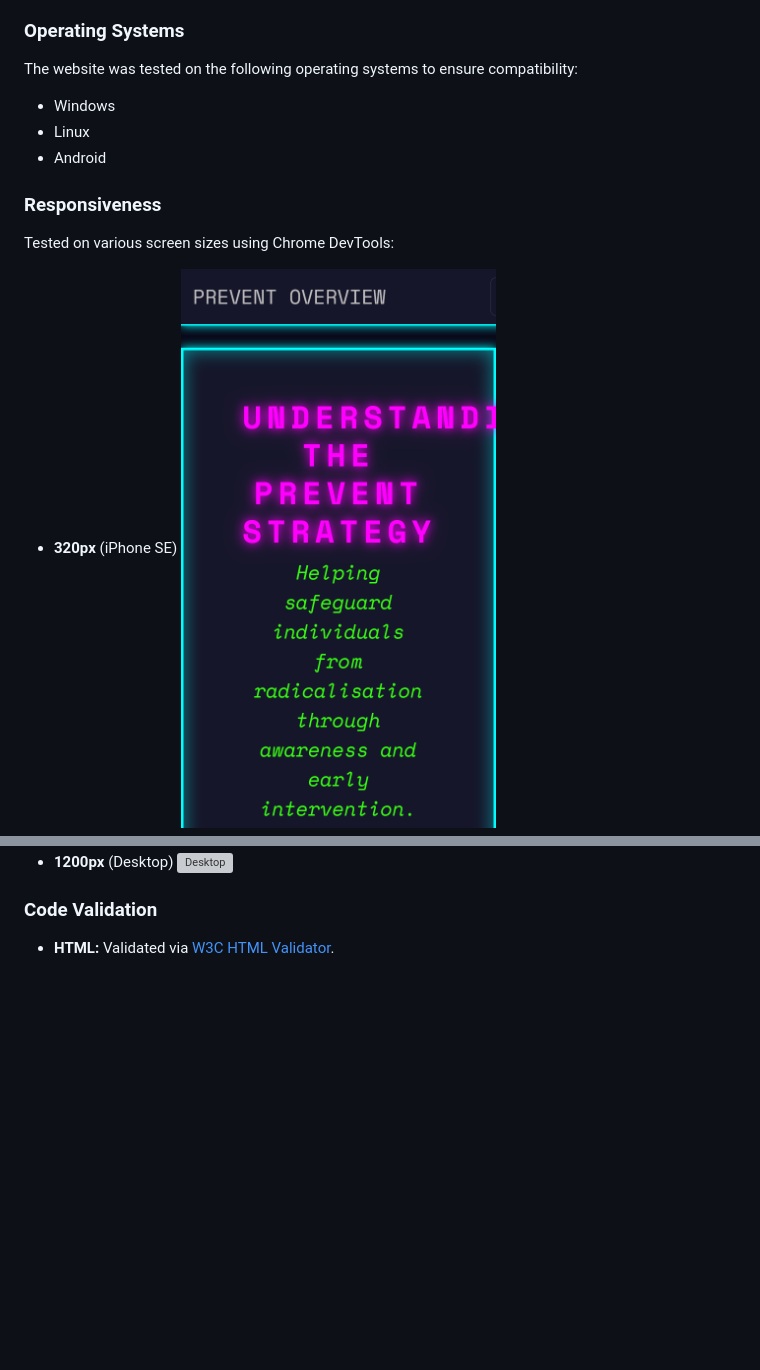
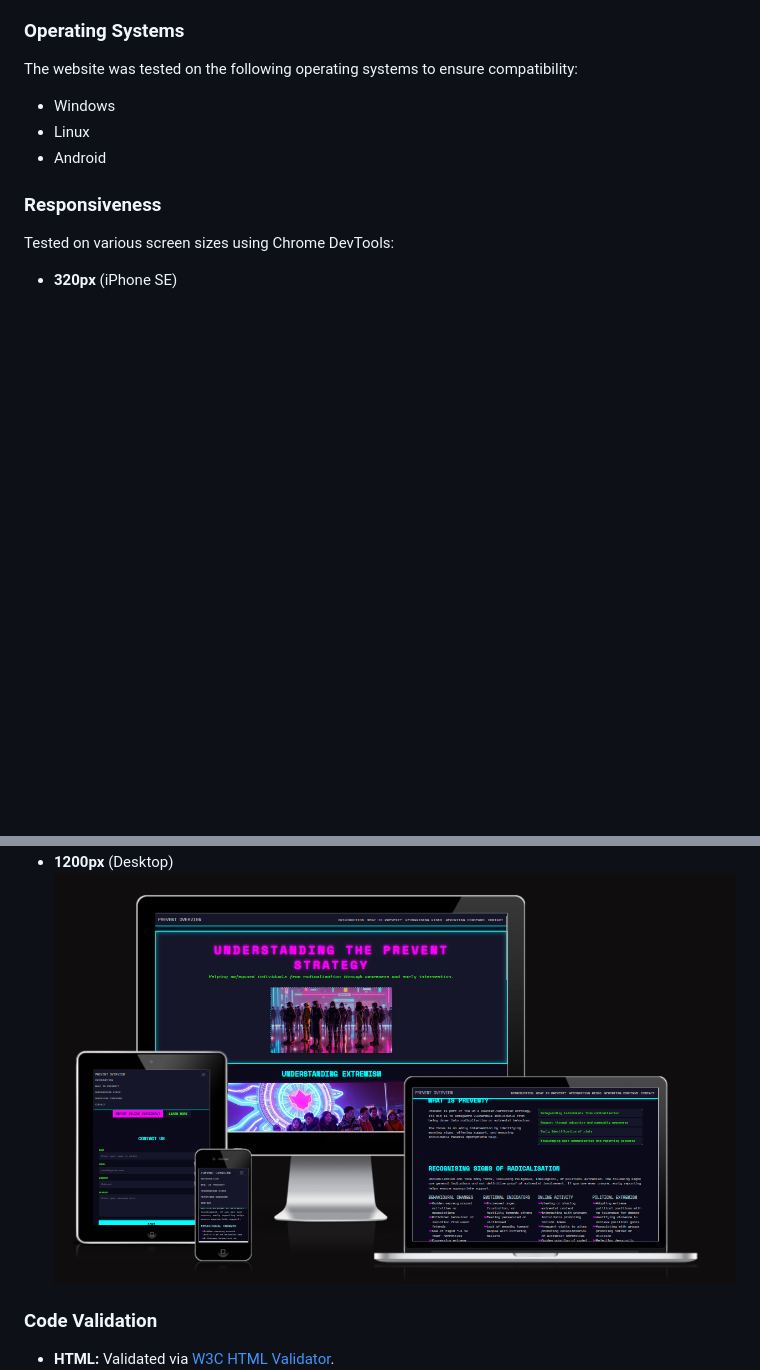
Before and after one commit to steff657/Prevent-Project, a Markdown page: README.md, 2 parts joined by grey strips. Rendered like a GitHub page; pictures changed too: assets/images/test results/320.png (deleted), assets/images/test results/responsive-test.png (added); blank space fills up the shorter version; grey boxes are pictures that could not be loaded.

Commit message:
updated readme, added new image, removed placeholder images

```diff
--- a/README.md
+++ b/README.md
@@ -122,5 +122,4 @@ The website was tested on the following operating systems to ensure compatibilit
 ### Responsiveness
 Tested on various screen sizes using Chrome DevTools:
 * **320px** (iPhone SE)
-![iphone SE](assets/images/test%20results/320.png)
 * **375px** (iPhone X)
@@ -130,5 +127,5 @@ Tested on various screen sizes using Chrome DevTools:
 * **1200px** (Desktop)
-![Desktop](assets/images/test%20results/1200.png)
+![response](assets/images/test%20results/responsive-test.png)
 
 ### Code Validation
 * **HTML:** Validated via [W3C HTML Validator](https://validator.w3.org/).
```
Also changed, not shown: other parts of README.md (+0 -2 lines), 3 other files.
